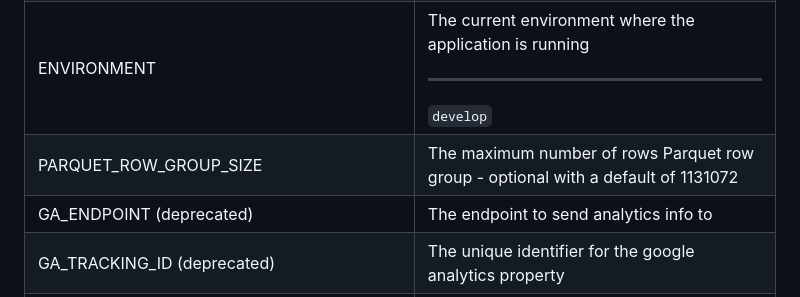
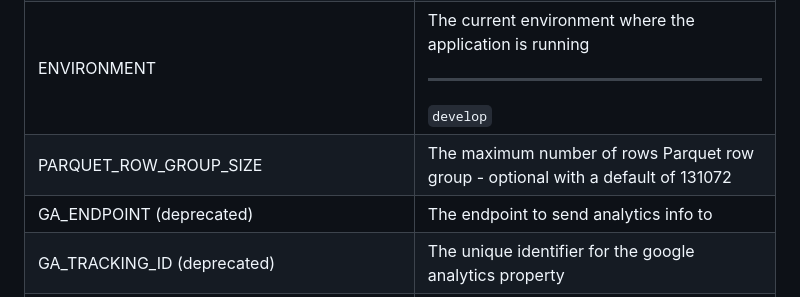
Before and after one commit to uktrade/public-data-api, a Markdown page: README.md, the part around the change. Rendered like a GitHub page.

Commit message:
docs: fix typo in default value for PARQUET_ROW_GROUP_SIZE

```diff
--- a/README.md
+++ b/README.md
@@ -58,7 +58,7 @@ The S3-compatible storage on your local machine will be visible at http://localh
 | READ_AND_WRITE_AWS_ACCESS_KEY_ID     | The AWS access key ID that has write permissions on the S3 bucket (for the csv-generating worker) |
 | READ_AND_WRITE_AWS_SECRET_ACCESS_KEY | The secret part of the read+write AWS access key |
 | ENVIRONMENT           | The current environment where the application is running<hr>`develop` |
-| PARQUET_ROW_GROUP_SIZE | The maximum number of rows Parquet row group - optional with a default of 1131072 |
+| PARQUET_ROW_GROUP_SIZE | The maximum number of rows Parquet row group - optional with a default of 131072 |
 | GA_ENDPOINT (deprecated)          | The endpoint to send analytics info to |
 | GA_TRACKING_ID (deprecated)       | The unique identifier for the google analytics property |
 | GA4_API_SECRET        | The API secret for Google Analytics 4 (GA4) |
```
